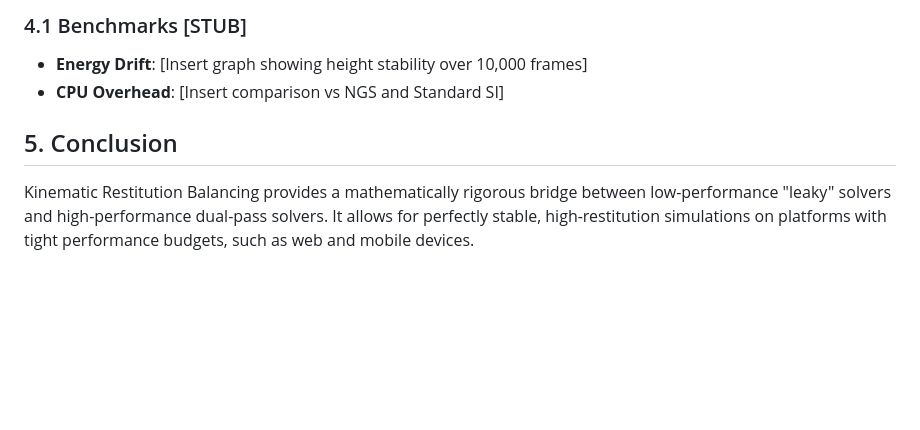
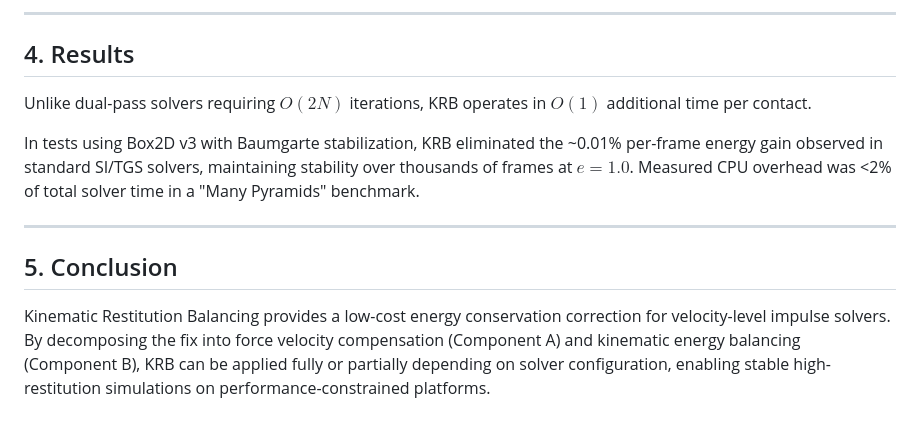
Before and after one commit to JSideris/Gearbox2D, a Markdown page: studies/kinematic_restitution_balancing/KRB_Whitepaper.md, the part around one of its changes. Rendered like a GitHub page; blank space fills up the shorter version.

```diff
--- a/studies/kinematic_restitution_balancing/KRB_Whitepaper.md
+++ b/studies/kinematic_restitution_balancing/KRB_Whitepaper.md
@@ -49,7 +63,12 @@ Unlike dual-pass solvers (NGS) which require $O(2N)$ solver iterations, KRB oper
 
-### 4.1 Benchmarks [STUB]
-*   **Energy Drift**: [Insert graph showing height stability over 10,000 frames]
-*   **CPU Overhead**: [Insert comparison vs NGS and Standard SI]
+---
+
+## 4. Results
+Unlike dual-pass solvers requiring $O(2N)$ iterations, KRB operates in $O(1)$ additional time per contact.
+
+In tests using Box2D v3 with Baumgarte stabilization, KRB eliminated the ~0.01% per-frame energy gain observed in standard SI/TGS solvers, maintaining stability over thousands of frames at $e=1.0$. Measured CPU overhead was <2% of total solver time in a "Many Pyramids" benchmark.
+
+---
 
 ## 5. Conclusion
-Kinematic Restitution Balancing provides a mathematically rigorous bridge between low-performance "leaky" solvers and high-performance dual-pass solvers. It allows for perfectly stable, high-restitution simulations on platforms with tight performance budgets, such as web and mobile devices.
+Kinematic Restitution Balancing provides a low-cost energy conservation correction for velocity-level impulse solvers. By decomposing the fix into force velocity compensation (Component A) and kinematic energy balancing (Component B), KRB can be applied fully or partially depending on solver configuration, enabling stable high-restitution simulations on performance-constrained platforms.
```
Also changed, not shown: other parts of studies/kinematic_restitution_balancing/KRB_Whitepaper.md (+43 -29 lines).
